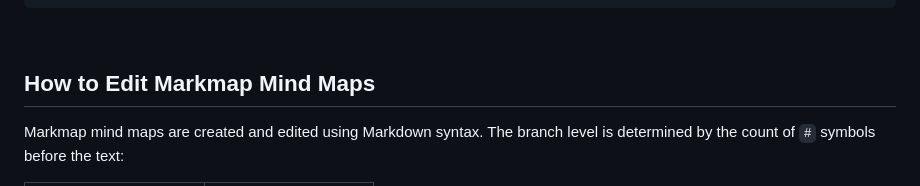
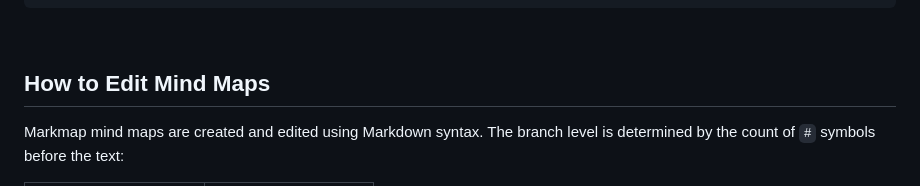
Before and after one commit to linus-sch/Mind-Map-Wizard, a Markdown page: README.md, the part around the change. GitHub-like rendering.

Commit message:
Rewritten title

````diff
--- a/README.md
+++ b/README.md
@@ -102,7 +102,7 @@ Complete with facts, not just the basic starting point. If there’s too much co
 ```
 <br>
 
-## How to Edit Markmap Mind Maps
+## How to Edit Mind Maps
 
 Markmap mind maps are created and edited using Markdown syntax. The branch level is determined by the count of `#` symbols before the text:
 
````
